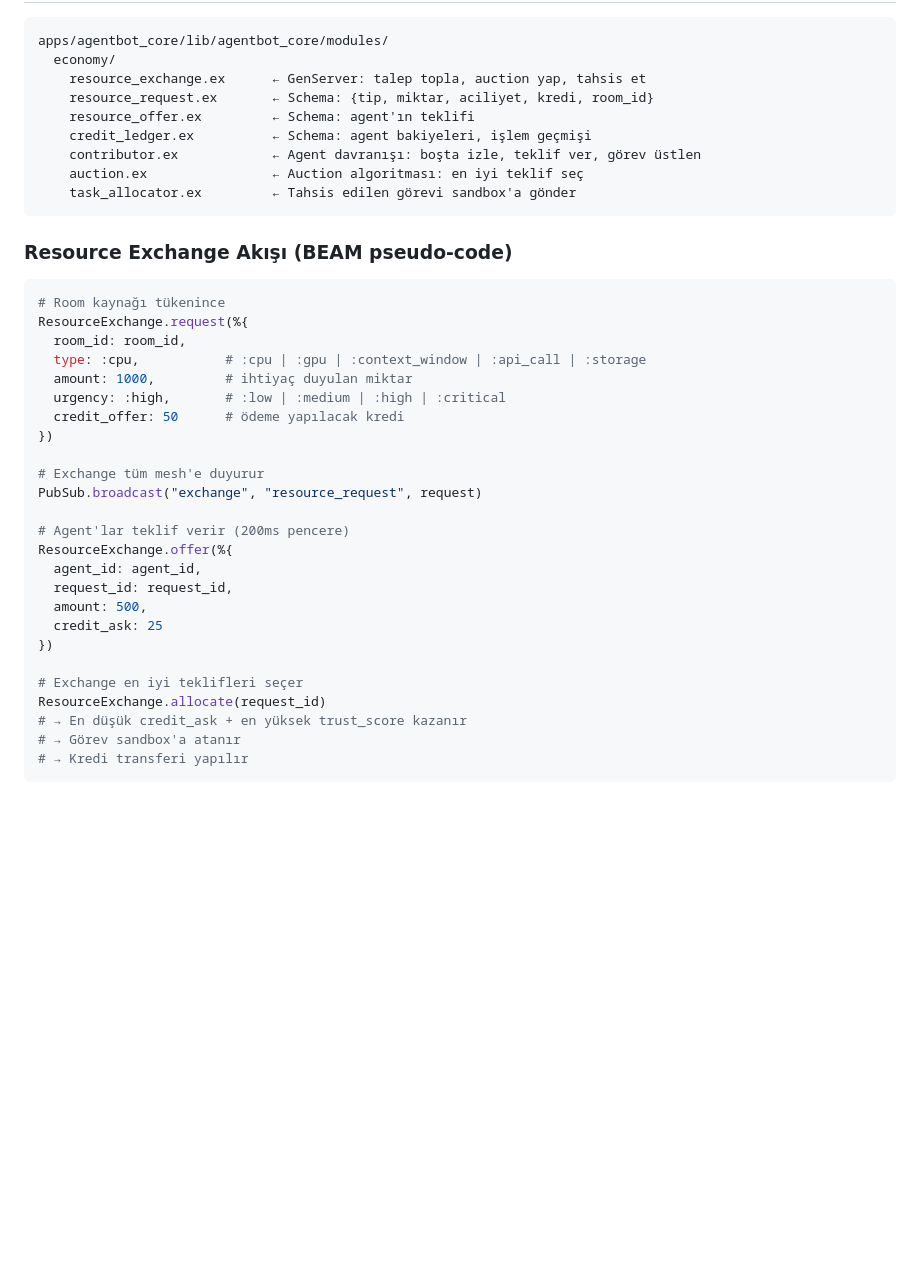
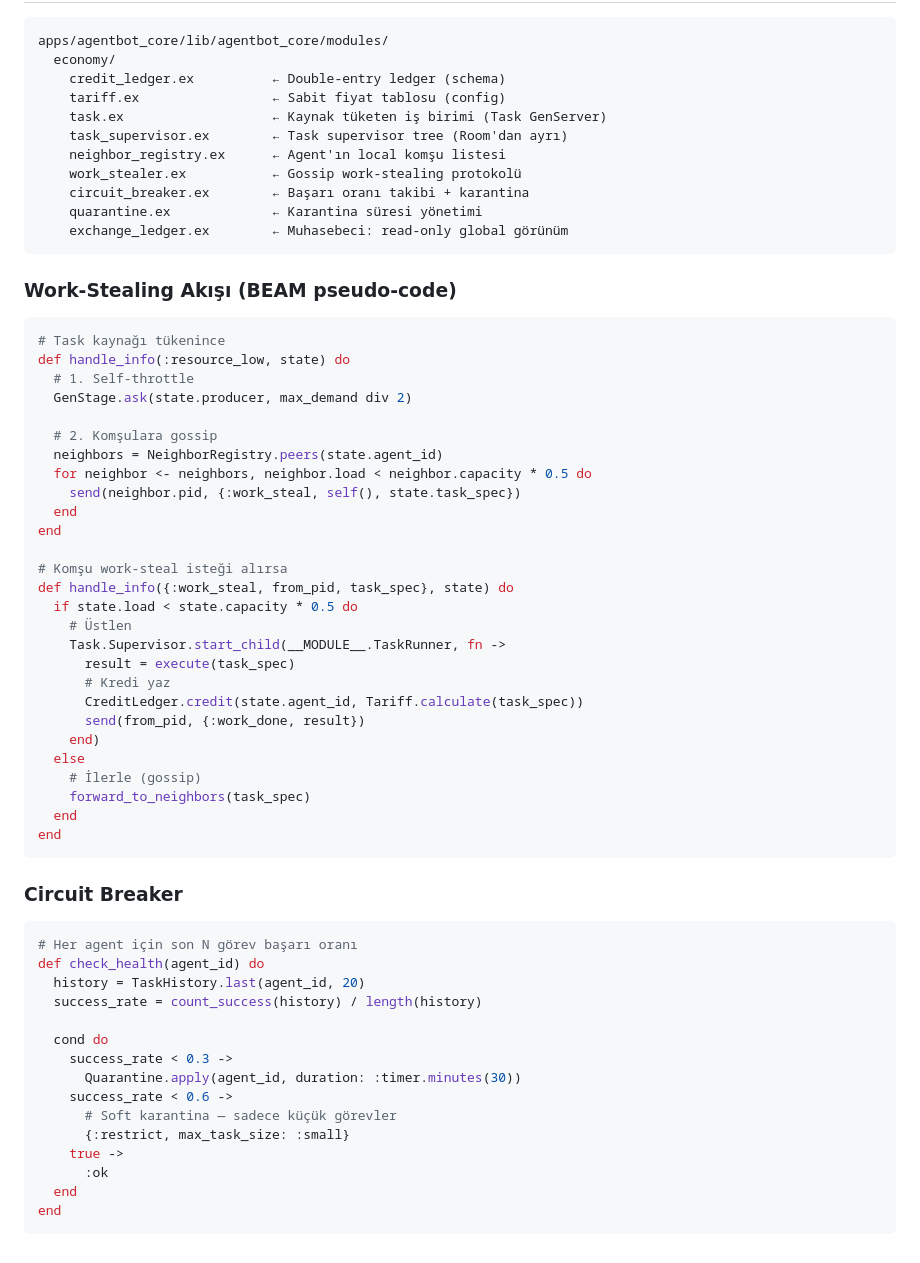
Before and after one commit to agentandbot-design/agentandbot_v2, a Markdown page: docs/mimari-v3.md, the part around one of its changes. Drawn GitHub-style; blank space fills up the shorter version.

````diff
--- a/docs/mimari-v3.md
+++ b/docs/mimari-v3.md
@@ -127,41 +171,65 @@ Yeterli kaynak bulunmazsa:
 ```
 apps/agentbot_core/lib/agentbot_core/modules/
   economy/
-    resource_exchange.ex      ← GenServer: talep topla, auction yap, tahsis et
-    resource_request.ex       ← Schema: {tip, miktar, aciliyet, kredi, room_id}
-    resource_offer.ex         ← Schema: agent'ın teklifi
-    credit_ledger.ex          ← Schema: agent bakiyeleri, işlem geçmişi
-    contributor.ex            ← Agent davranışı: boşta izle, teklif ver, görev üstlen
-    auction.ex                ← Auction algoritması: en iyi teklif seç
-    task_allocator.ex         ← Tahsis edilen görevi sandbox'a gönder
+    credit_ledger.ex          ← Double-entry ledger (schema)
+    tariff.ex                 ← Sabit fiyat tablosu (config)
+    task.ex                   ← Kaynak tüketen iş birimi (Task GenServer)
+    task_supervisor.ex        ← Task supervisor tree (Room'dan ayrı)
+    neighbor_registry.ex      ← Agent'ın local komşu listesi
+    work_stealer.ex           ← Gossip work-stealing protokolü
+    circuit_breaker.ex        ← Başarı oranı takibi + karantina
+    quarantine.ex             ← Karantina süresi yönetimi
+    exchange_ledger.ex        ← Muhasebeci: read-only global görünüm
 ```
 
-### Resource Exchange Akışı (BEAM pseudo-code)
+### Work-Stealing Akışı (BEAM pseudo-code)
 
 ```elixir
-# Room kaynağı tükenince
-ResourceExchange.request(%{
-  room_id: room_id,
-  type: :cpu,           # :cpu | :gpu | :context_window | :api_call | :storage
-  amount: 1000,         # ihtiyaç duyulan miktar
-  urgency: :high,       # :low | :medium | :high | :critical
-  credit_offer: 50      # ödeme yapılacak kredi
-})
+# Task kaynağı tükenince
+def handle_info(:resource_low, state) do
+  # 1. Self-throttle
+  GenStage.ask(state.producer, max_demand div 2)
 
-# Exchange tüm mesh'e duyurur
-PubSub.broadcast("exchange", "resource_request", request)
+  # 2. Komşulara gossip
+  neighbors = NeighborRegistry.peers(state.agent_id)
+  for neighbor <- neighbors, neighbor.load < neighbor.capacity * 0.5 do
+    send(neighbor.pid, {:work_steal, self(), state.task_spec})
+  end
+end
 
-# Agent'lar teklif verir (200ms pencere)
-ResourceExchange.offer(%{
-  agent_id: agent_id,
-  request_id: request_id,
-  amount: 500,
-  credit_ask: 25
-})
+# Komşu work-steal isteği alırsa
+def handle_info({:work_steal, from_pid, task_spec}, state) do
+  if state.load < state.capacity * 0.5 do
+    # Üstlen
+    Task.Supervisor.start_child(__MODULE__.TaskRunner, fn ->
+      result = execute(task_spec)
+      # Kredi yaz
+      CreditLedger.credit(state.agent_id, Tariff.calculate(task_spec))
+      send(from_pid, {:work_done, result})
+    end)
+  else
+    # İlerle (gossip)
+    forward_to_neighbors(task_spec)
+  end
+end
+```
 
-# Exchange en iyi teklifleri seçer
-ResourceExchange.allocate(request_id)
-# → En düşük credit_ask + en yüksek trust_score kazanır
-# → Görev sandbox'a atanır
-# → Kredi transferi yapılır
+### Circuit Breaker
+
+```elixir
+# Her agent için son N görev başarı oranı
+def check_health(agent_id) do
+  history = TaskHistory.last(agent_id, 20)
+  success_rate = count_success(history) / length(history)
+
+  cond do
+    success_rate < 0.3 ->
+      Quarantine.apply(agent_id, duration: :timer.minutes(30))
+    success_rate < 0.6 ->
+      # Soft karantina — sadece küçük görevler
+      {:restrict, max_task_size: :small}
+    true ->
+      :ok
+  end
+end
 ```
````
Also changed, not shown: other parts of docs/mimari-v3.md (+123 -79 lines).
